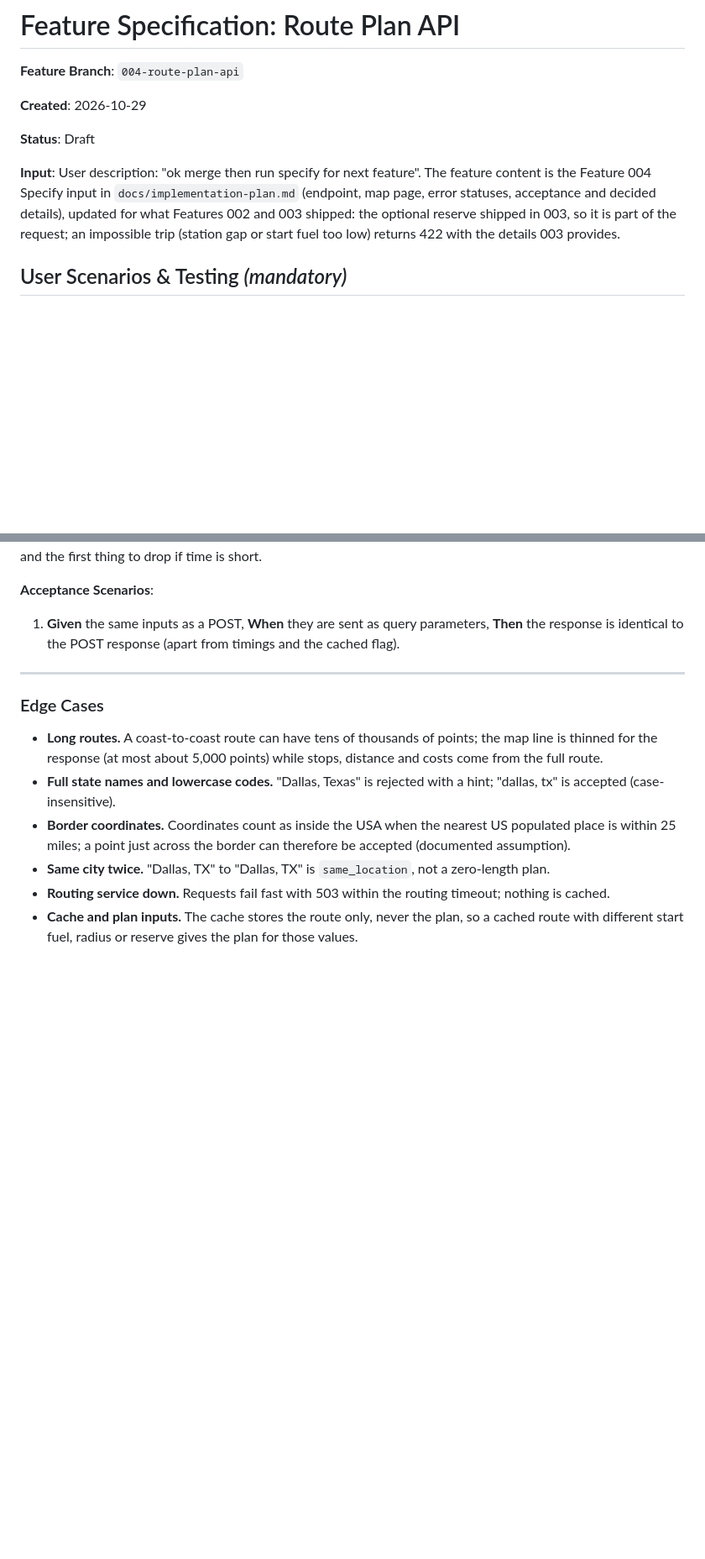
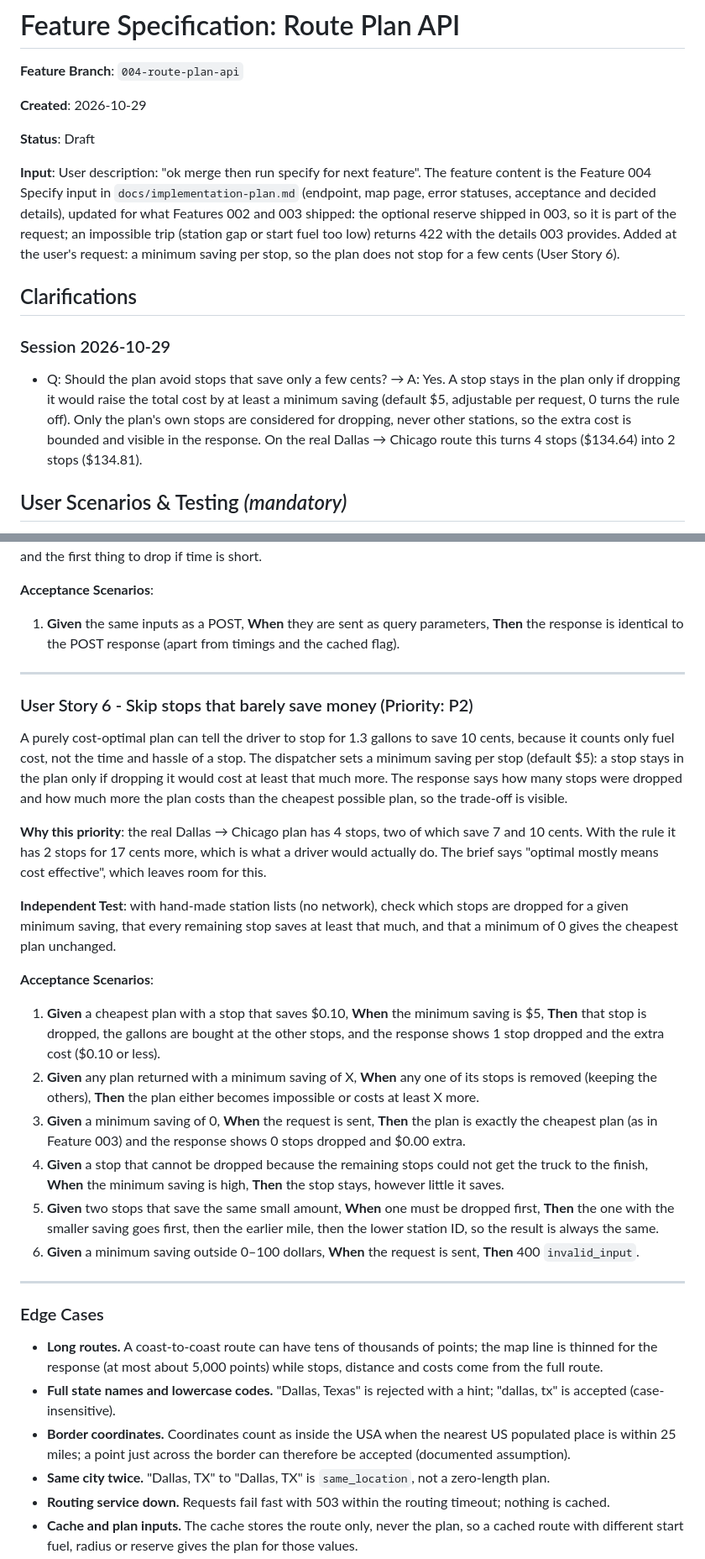
Before and after one commit to aboalynx/fuel-route-optimizer, a Markdown page: specs/004-route-plan-api/spec.md, 2 parts joined by grey strips. Shown at 84% size. GitHub-like rendering; blank space fills up the shorter version.

Commit message:
docs(004): minimum saving per stop
Co-Authored-By: Claude Opus 5.5 <noreply@anthropic.com>

```diff
--- a/specs/004-route-plan-api/spec.md
+++ b/specs/004-route-plan-api/spec.md
@@ -6,7 +6,13 @@
 
 **Status**: Draft
 
-**Input**: User description: "ok merge then run specify for next feature". The feature content is the Feature 004 Specify input in `docs/implementation-plan.md` (endpoint, map page, error statuses, acceptance and decided details), updated for what Features 002 and 003 shipped: the optional reserve shipped in 003, so it is part of the request; an impossible trip (station gap or start fuel too low) returns 422 with the details 003 provides.
+**Input**: User description: "ok merge then run specify for next feature". The feature content is the Feature 004 Specify input in `docs/implementation-plan.md` (endpoint, map page, error statuses, acceptance and decided details), updated for what Features 002 and 003 shipped: the optional reserve shipped in 003, so it is part of the request; an impossible trip (station gap or start fuel too low) returns 422 with the details 003 provides. Added at the user's request: a minimum saving per stop, so the plan does not stop for a few cents (User Story 6).
+
+## Clarifications
+
+### Session 2026-10-29
+
+- Q: Should the plan avoid stops that save only a few cents? → A: Yes. A stop stays in the plan only if dropping it would raise the total cost by at least a minimum saving (default $5, adjustable per request, 0 turns the rule off). Only the plan's own stops are considered for dropping, never other stations, so the extra cost is bounded and visible in the response. On the real Dallas → Chicago route this turns 4 stops ($134.64) into 2 stops ($134.81).
 
 ## User Scenarios & Testing *(mandatory)*
 
@@ -119,6 +125,33 @@ optional and the first thing to drop if time is short.
 
 ---
 
+### User Story 6 - Skip stops that barely save money (Priority: P2)
+
+A purely cost-optimal plan can tell the driver to stop for 1.3 gallons to save 10 cents, because it
+counts only fuel cost, not the time and hassle of a stop. The dispatcher sets a minimum saving per
+stop (default $5): a stop stays in the plan only if dropping it would cost at least that much more.
+The response says how many stops were dropped and how much more the plan costs than the cheapest
+possible plan, so the trade-off is visible.
+
+**Why this priority**: the real Dallas → Chicago plan has 4 stops, two of which save 7 and 10 cents.
+With the rule it has 2 stops for 17 cents more, which is what a driver would actually do. The brief
+says "optimal mostly means cost effective", which leaves room for this.
+
+**Independent Test**: with hand-made station lists (no network), check which stops are dropped for a
+given minimum saving, that every remaining stop saves at least that much, and that a minimum of 0
+gives the cheapest plan unchanged.
+
+**Acceptance Scenarios**:
+
+1. **Given** a cheapest plan with a stop that saves $0.10, **When** the minimum saving is $5, **Then** that stop is dropped, the gallons are bought at the other stops, and the response shows 1 stop dropped and the extra cost ($0.10 or less).
+2. **Given** any plan returned with a minimum saving of X, **When** any one of its stops is removed (keeping the others), **Then** the plan either becomes impossible or costs at least X more.
+3. **Given** a minimum saving of 0, **When** the request is sent, **Then** the plan is exactly the cheapest plan (as in Feature 003) and the response shows 0 stops dropped and $0.00 extra.
+4. **Given** a stop that cannot be dropped because the remaining stops could not get the truck to the finish, **When** the minimum saving is high, **Then** the stop stays, however little it saves.
+5. **Given** two stops that save the same small amount, **When** one must be dropped first, **Then** the one with the smaller saving goes first, then the earlier mile, then the lower station ID, so the result is always the same.
+6. **Given** a minimum saving outside 0–100 dollars, **When** the request is sent, **Then** 400 `invalid_input`.
+
+---
+
 ### Edge Cases
 
 - **Long routes.** A coast-to-coast route can have tens of thousands of points; the map line is thinned for the response (at most about 5,000 points) while stops, distance and costs come from the full route.
```
Also changed, not shown: other parts of specs/004-route-plan-api/spec.md (+9 -5 lines), 1 other file.
